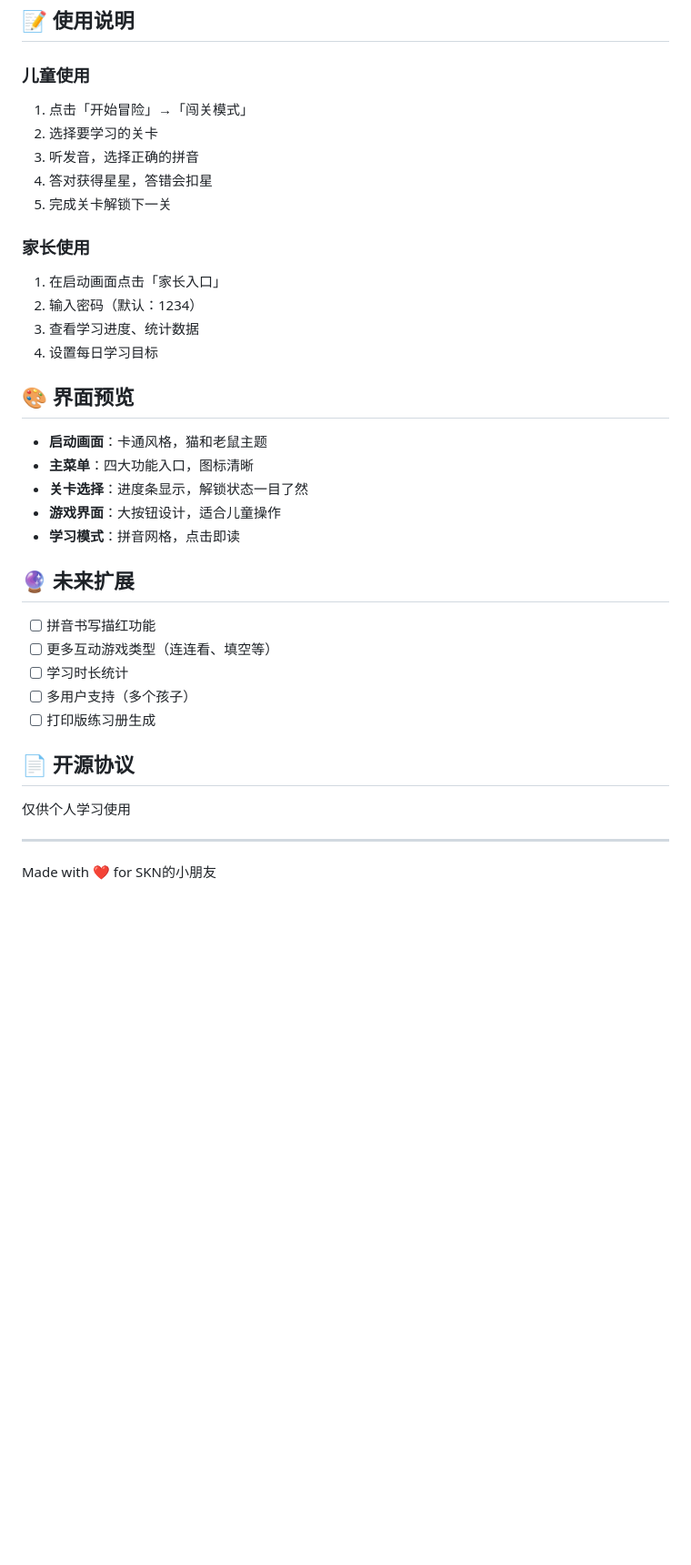
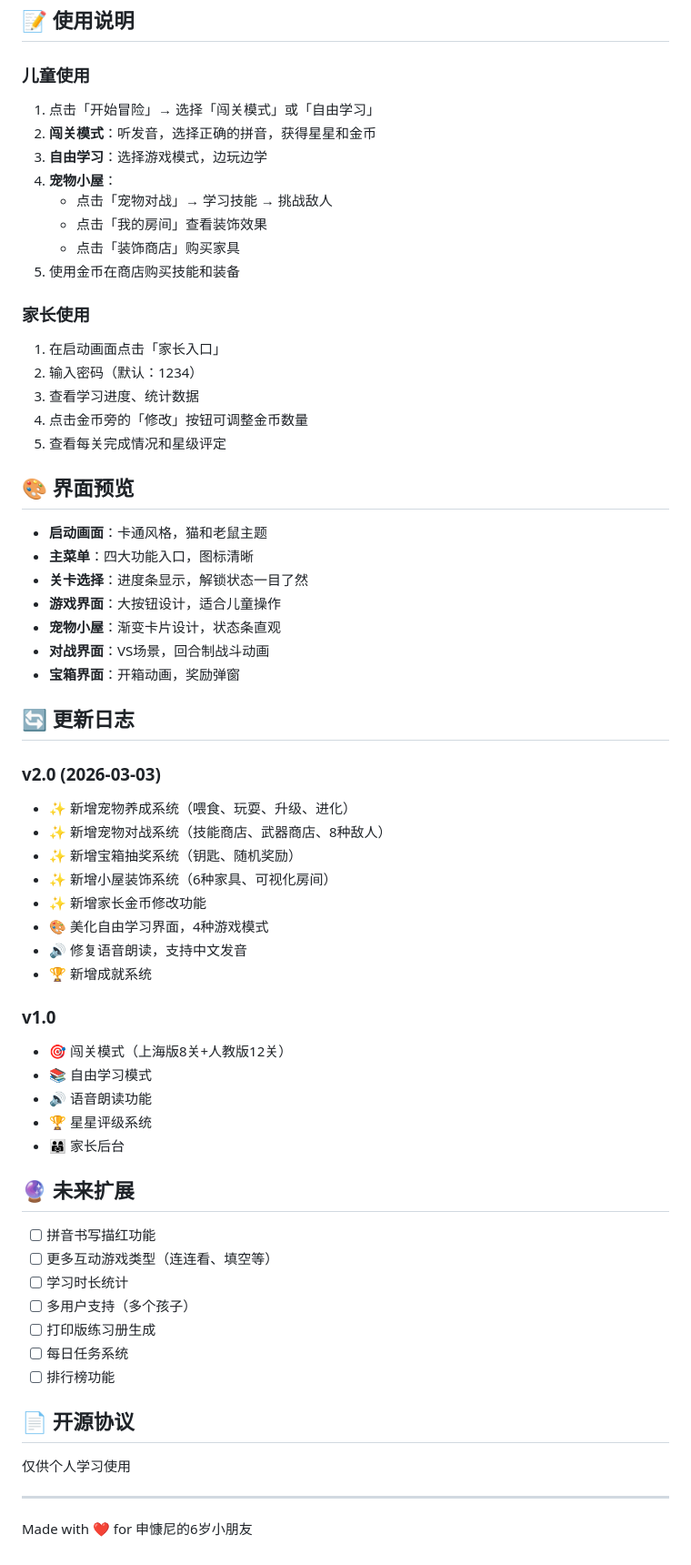
Before and after one commit to Nick-human0924/pinyin-game, a Markdown page: README.md, the part around one of its changes. Shown at 91% size. Drawn GitHub-style; blank space fills up the shorter version.

```diff
--- a/README.md
+++ b/README.md
@@ -75,17 +134,21 @@ if (password === '1234') {  // 修改这里的密码
 ## 📝 使用说明
 
 ### 儿童使用
-1. 点击「开始冒险」→「闯关模式」
-2. 选择要学习的关卡
-3. 听发音，选择正确的拼音
-4. 答对获得星星，答错会扣星
-5. 完成关卡解锁下一关
+1. 点击「开始冒险」→ 选择「闯关模式」或「自由学习」
+2. **闯关模式**：听发音，选择正确的拼音，获得星星和金币
+3. **自由学习**：选择游戏模式，边玩边学
+4. **宠物小屋**：
+   - 点击「宠物对战」→ 学习技能 → 挑战敌人
+   - 点击「我的房间」查看装饰效果
+   - 点击「装饰商店」购买家具
+5. 使用金币在商店购买技能和装备
 
 ### 家长使用
 1. 在启动画面点击「家长入口」
 2. 输入密码（默认：1234）
 3. 查看学习进度、统计数据
-4. 设置每日学习目标
+4. 点击金币旁的「修改」按钮可调整金币数量
+5. 查看每关完成情况和星级评定
 
 ## 🎨 界面预览
 
@@ -93,7 +156,28 @@ if (password === '1234') {  // 修改这里的密码
 - **主菜单**：四大功能入口，图标清晰
 - **关卡选择**：进度条显示，解锁状态一目了然
 - **游戏界面**：大按钮设计，适合儿童操作
-- **学习模式**：拼音网格，点击即读
+- **宠物小屋**：渐变卡片设计，状态条直观
+- **对战界面**：VS场景，回合制战斗动画
+- **宝箱界面**：开箱动画，奖励弹窗
+
+## 🔄 更新日志
+
+### v2.0 (2026-03-03)
+- ✨ 新增宠物养成系统（喂食、玩耍、升级、进化）
+- ✨ 新增宠物对战系统（技能商店、武器商店、8种敌人）
+- ✨ 新增宝箱抽奖系统（钥匙、随机奖励）
+- ✨ 新增小屋装饰系统（6种家具、可视化房间）
+- ✨ 新增家长金币修改功能
+- 🎨 美化自由学习界面，4种游戏模式
+- 🔊 修复语音朗读，支持中文发音
+- 🏆 新增成就系统
+
+### v1.0
+- 🎯 闯关模式（上海版8关+人教版12关）
+- 📚 自由学习模式
+- 🔊 语音朗读功能
+- 🏆 星星评级系统
+- 👨‍👩‍👧 家长后台
 
 ## 🔮 未来扩展
 
@@ -102,6 +186,8 @@ if (password === '1234') {  // 修改这里的密码
 - [ ] 学习时长统计
 - [ ] 多用户支持（多个孩子）
 - [ ] 打印版练习册生成
+- [ ] 每日任务系统
+- [ ] 排行榜功能
 
 ## 📄 开源协议
 
@@ -109,4 +195,4 @@ if (password === '1234') {  // 修改这里的密码
 
 ---
 
-Made with ❤️ for SKN的小朋友
+Made with ❤️ for 申慷尼的6岁小朋友
```
Also changed, not shown: other parts of README.md (+78 -19 lines).
